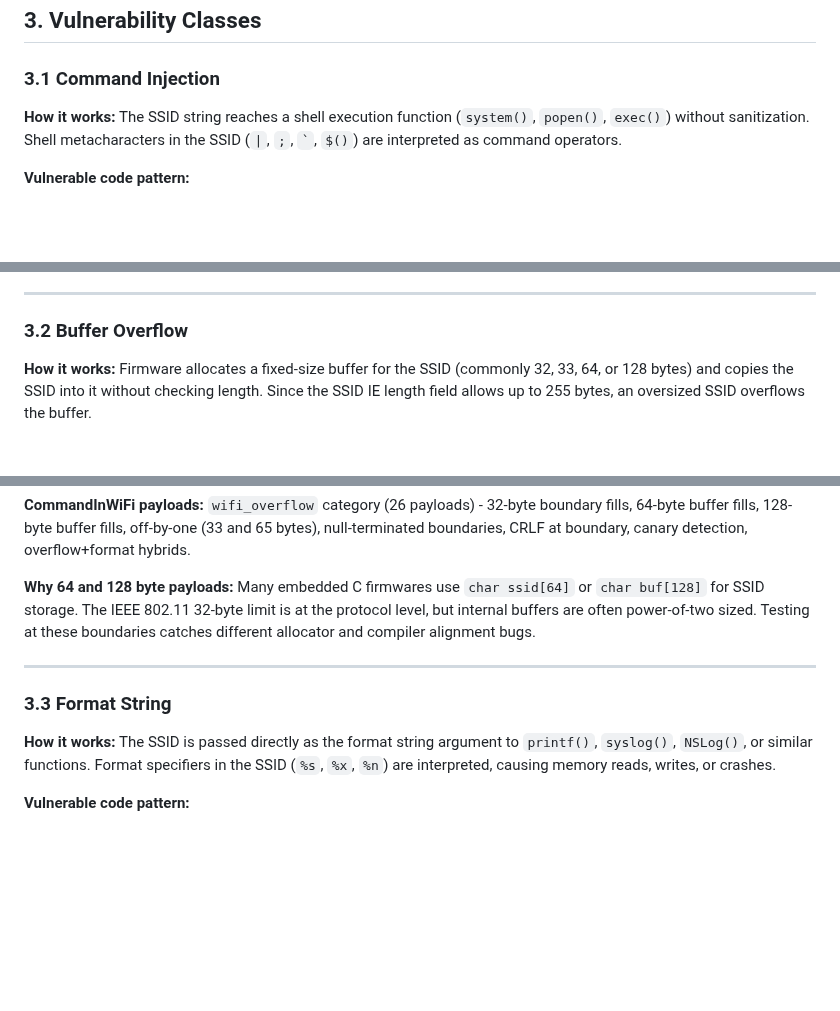
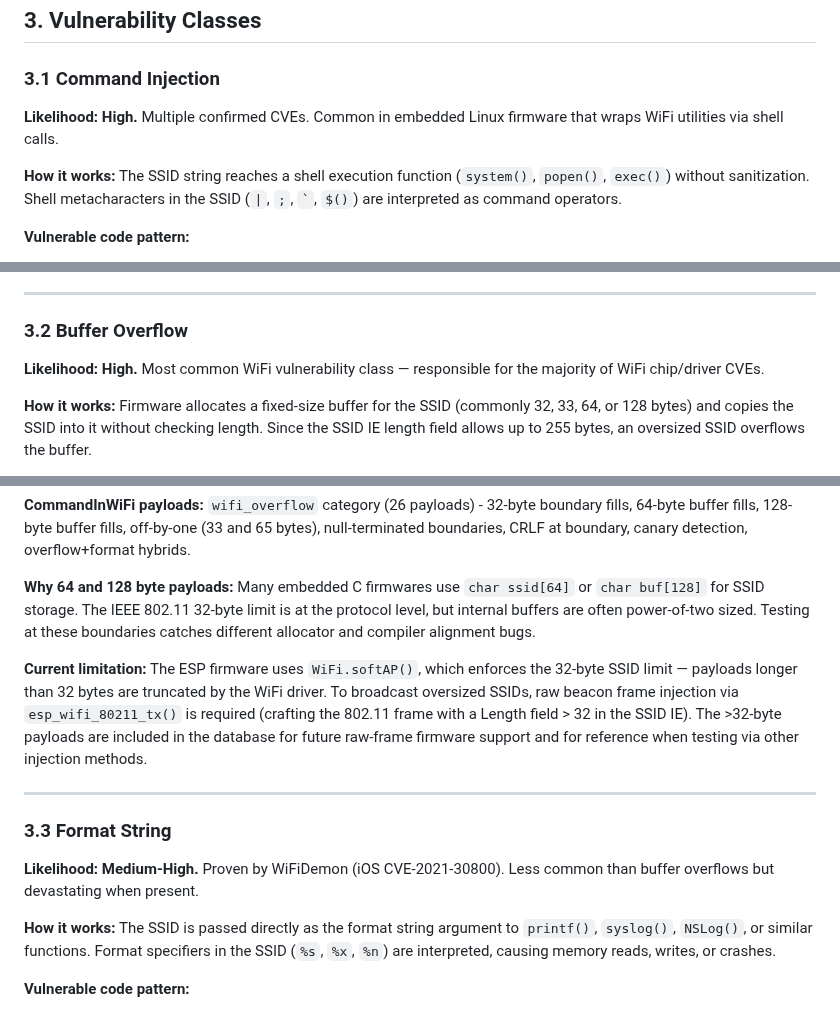
Before and after one commit to V33RU/CommandInWiFi-Zeroclick, a Markdown page: ATTACK_MODEL.md, 3 parts joined by grey strips. GitHub-like rendering; blank space fills up the shorter version.

```diff
--- a/ATTACK_MODEL.md
+++ b/ATTACK_MODEL.md
@@ -125,6 +125,8 @@ This is the same attack class behind:
 
 ### 3.1 Command Injection
 
+**Likelihood: High.** Multiple confirmed CVEs. Common in embedded Linux firmware that wraps WiFi utilities via shell calls.
+
 **How it works:** The SSID string reaches a shell execution function (`system()`, `popen()`, `exec()`) without sanitization. Shell metacharacters in the SSID (`|`, `;`, `` ` ``, `$()`) are interpreted as command operators.
 
 **Vulnerable code pattern:**
@@ -160,6 +162,8 @@ os.popen(f"nmcli dev wifi connect '{ssid}'")
 ---
 
 ### 3.2 Buffer Overflow
+
+**Likelihood: High.** Most common WiFi vulnerability class — responsible for the majority of WiFi chip/driver CVEs.
 
 **How it works:** Firmware allocates a fixed-size buffer for the SSID (commonly 32, 33, 64, or 128 bytes) and copies the SSID into it without checking length. Since the SSID IE length field allows up to 255 bytes, an oversized SSID overflows the buffer.
 
@@ -201,9 +205,13 @@ struct p2p_device {
 
 **Why 64 and 128 byte payloads:** Many embedded C firmwares use `char ssid[64]` or `char buf[128]` for SSID storage. The IEEE 802.11 32-byte limit is at the protocol level, but internal buffers are often power-of-two sized. Testing at these boundaries catches different allocator and compiler alignment bugs.
 
+**Current limitation:** The ESP firmware uses `WiFi.softAP()`, which enforces the 32-byte SSID limit — payloads longer than 32 bytes are truncated by the WiFi driver. To broadcast oversized SSIDs, raw beacon frame injection via `esp_wifi_80211_tx()` is required (crafting the 802.11 frame with a Length field > 32 in the SSID IE). The >32-byte payloads are included in the database for future raw-frame firmware support and for reference when testing via other injection methods.
+
 ---
 
 ### 3.3 Format String
+
+**Likelihood: Medium-High.** Proven by WiFiDemon (iOS CVE-2021-30800). Less common than buffer overflows but devastating when present.
 
 **How it works:** The SSID is passed directly as the format string argument to `printf()`, `syslog()`, `NSLog()`, or similar functions. Format specifiers in the SSID (`%s`, `%x`, `%n`) are interpreted, causing memory reads, writes, or crashes.
 
```
Also changed, not shown: other parts of ATTACK_MODEL.md (+8 -0 lines).
